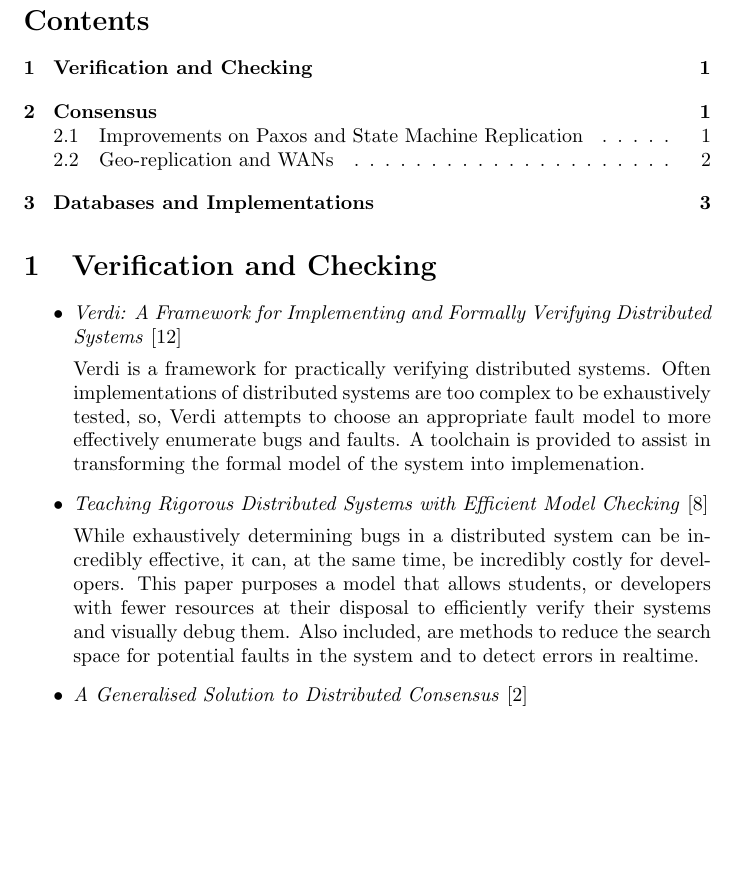
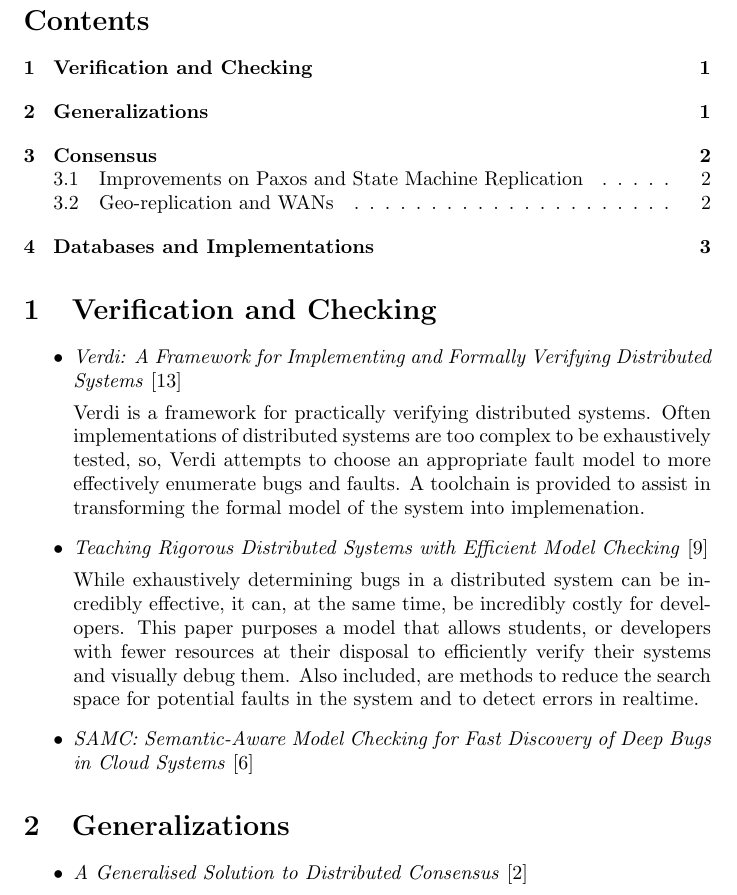
Before and after one commit to drewrip/consensuspapers, a LaTeX document (papers.tex, which reads refs.bib): part of page 1 of 5, cut so that both start at the same text, the shorter picture padded with empty space. Compiled offline with pdfLaTeX.

Commit message:
added verification paper, recategorized checking/gen

```diff
--- a/papers.tex
+++ b/papers.tex
@@ -22,6 +22,17 @@
 	This paper purposes a model that allows students, or developers with fewer resources at their disposal to efficiently verify their systems and visually debug them.
 	Also included, are methods to reduce the search space for potential faults in the system and to detect errors in realtime.
 
+	%% SAMC
+	\item
+	\textit{SAMC: Semantic-Aware Model Checking for Fast Discovery of Deep Bugs in Cloud Systems} \cite{SAMC}
+
+
+\end{itemize}
+
+\section{Generalizations}
+
+\begin{itemize}
+
 	%% Howard's Generalized Consensus Solution
 	\item
 	\textit{A Generalised Solution to Distributed Consensus} \cite{HowardGeneralized}
--- a/refs.bib
+++ b/refs.bib
@@ -191,3 +191,7 @@
 	address = {New York, NY, USA},
 	keywords = {determinism, distributed database systems, replication, transaction processing},
 }
+
+@inproceedings {SAMC,
+	author = {Tanakorn Leesatapornwongsa and Mingzhe Hao and Pallavi Joshi and Jeffrey F. Lukman and Haryadi S. Gunawi},
+	title = {{SAMC}: Semantic-Aware Model Checking for Fast Discovery of Deep Bugs in Cloud Systems},
```
Also changed, not shown: README.md, papers.pdf, papers.tex (15 more changed lines), refs.bib (9 more changed lines).
